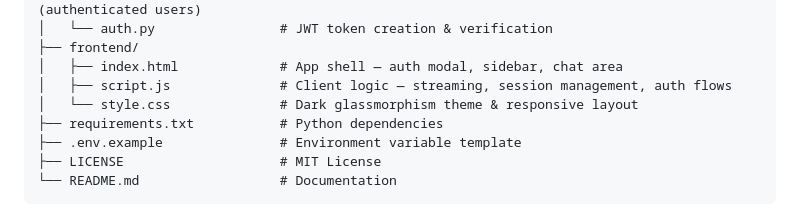
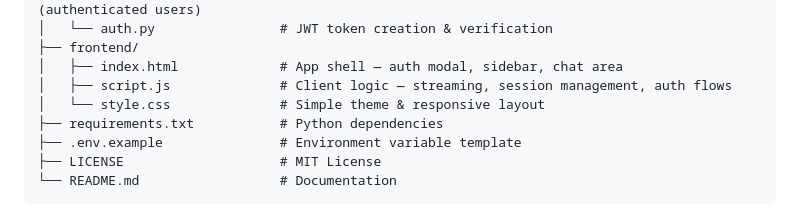
Before and after one commit to Prat-2005/ChatTalk-LLM-Project, a Markdown page: README.md, the part around the change. Drawn GitHub-style.

Commit message:
Md Doc updated

```diff
--- a/README.md
+++ b/README.md
@@ -51,7 +51,7 @@ ChatTalk/
 ├── frontend/
 │   ├── index.html             # App shell — auth modal, sidebar, chat area
 │   ├── script.js              # Client logic — streaming, session management, auth flows
-│   └── style.css              # Dark glassmorphism theme & responsive layout
+│   └── style.css              # Simple theme & responsive layout
 ├── requirements.txt           # Python dependencies
 ├── .env.example               # Environment variable template
 ├── LICENSE                    # MIT License
```
